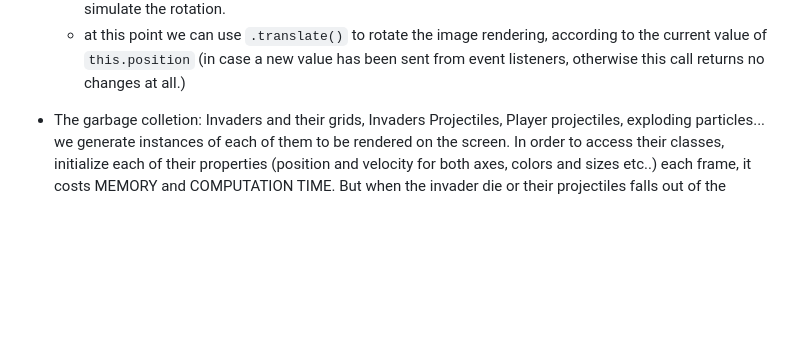
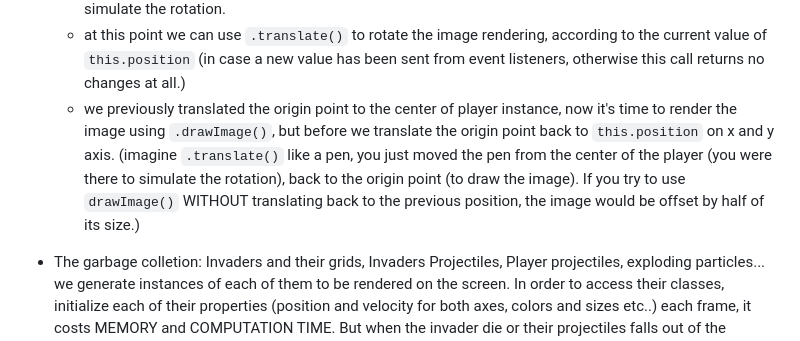
Before and after one commit to AdrianoGratani/spaceInvaders-game, a Markdown page: README.md, the part around the change. Drawn GitHub-style; blank space fills up the shorter version.

```diff
--- a/README.md
+++ b/README.md
@@ -33,6 +33,8 @@ Important:
       -  `draw()` calls `.save()` first = saves the context state, then updates `.globalAlpha` to the currenty `this.opacity` (in case the player loses: opacity goes to 0)
       - then uses `.translate()` to move the origin drawing point to the center of the player = we want to simulate the rotation.
       - at this point we can use `.translate()` to rotate the image rendering, according to the current value of `this.position` (in case a new value has been sent from event listeners, otherwise this call returns no changes at all.)
+      - we previously translated the origin point to the center of player instance, now it's time to render the image using `.drawImage()`, but before we translate the origin point back to `this.position` on x and y axis.
+        (imagine `.translate()` like a pen, you just moved the pen from the center of the player (you were there to simulate the rotation), back to the origin point (to draw the image). If you try to use `drawImage()` WITHOUT translating back to the previous position, the image would be offset by half of its size.)
 
   - The garbage colletion:
       Invaders and their grids, Invaders Projectiles, Player projectiles, exploding particles... we generate instances of each of them to be rendered on the screen. In order to access          their classes, initialize each of their properties (position and velocity for both axes, colors and sizes etc..) each frame, it costs MEMORY and COMPUTATION TIME. But when the            invader die or their projectiles falls out of the screen, or their exploding particles definitely fade away, what happens? Actually, we can't see them anymore, but each of these          things are still running in memory and performing tasks, and, most important, they STILL consume precious CPU memory.
```
